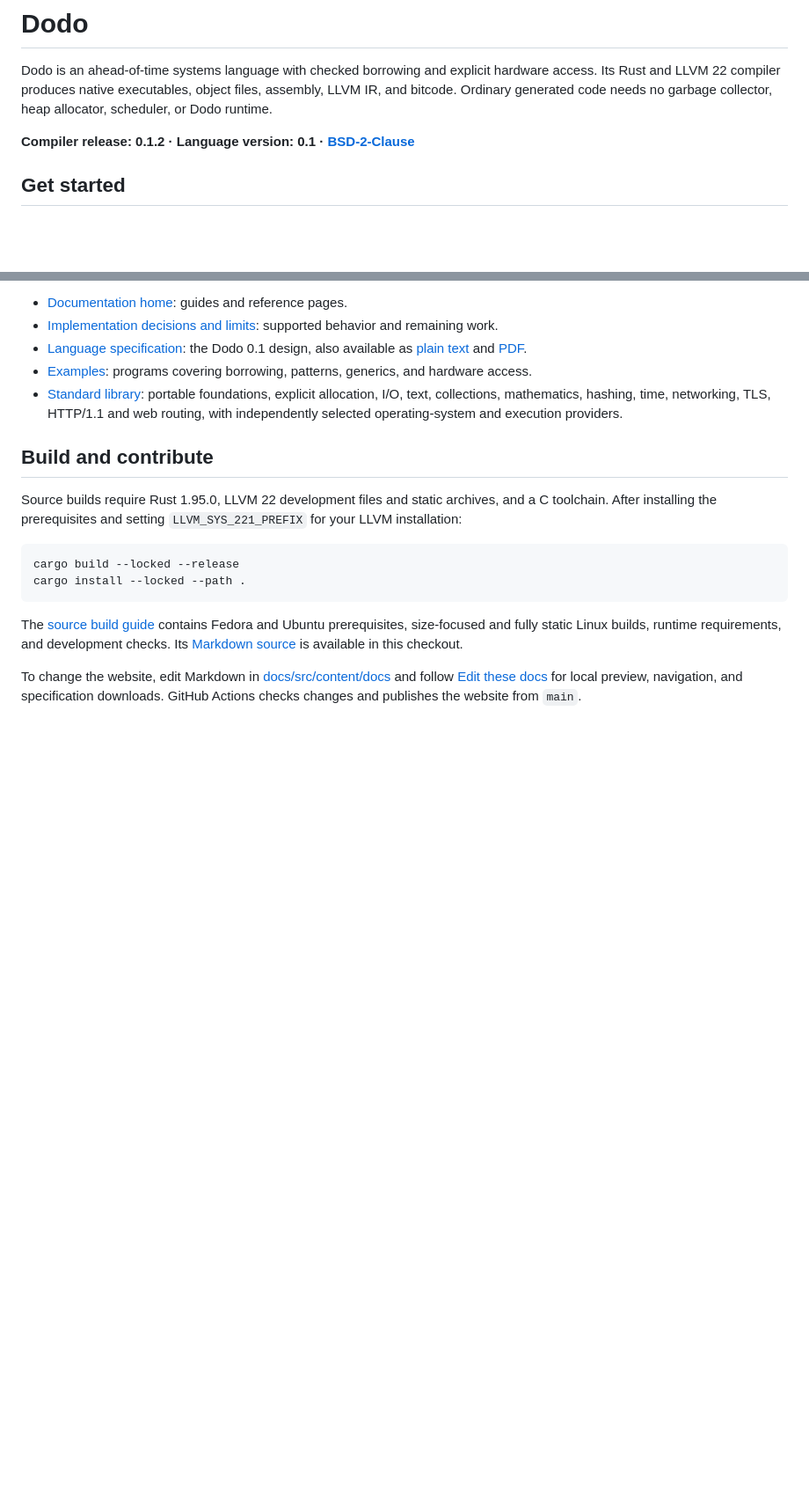
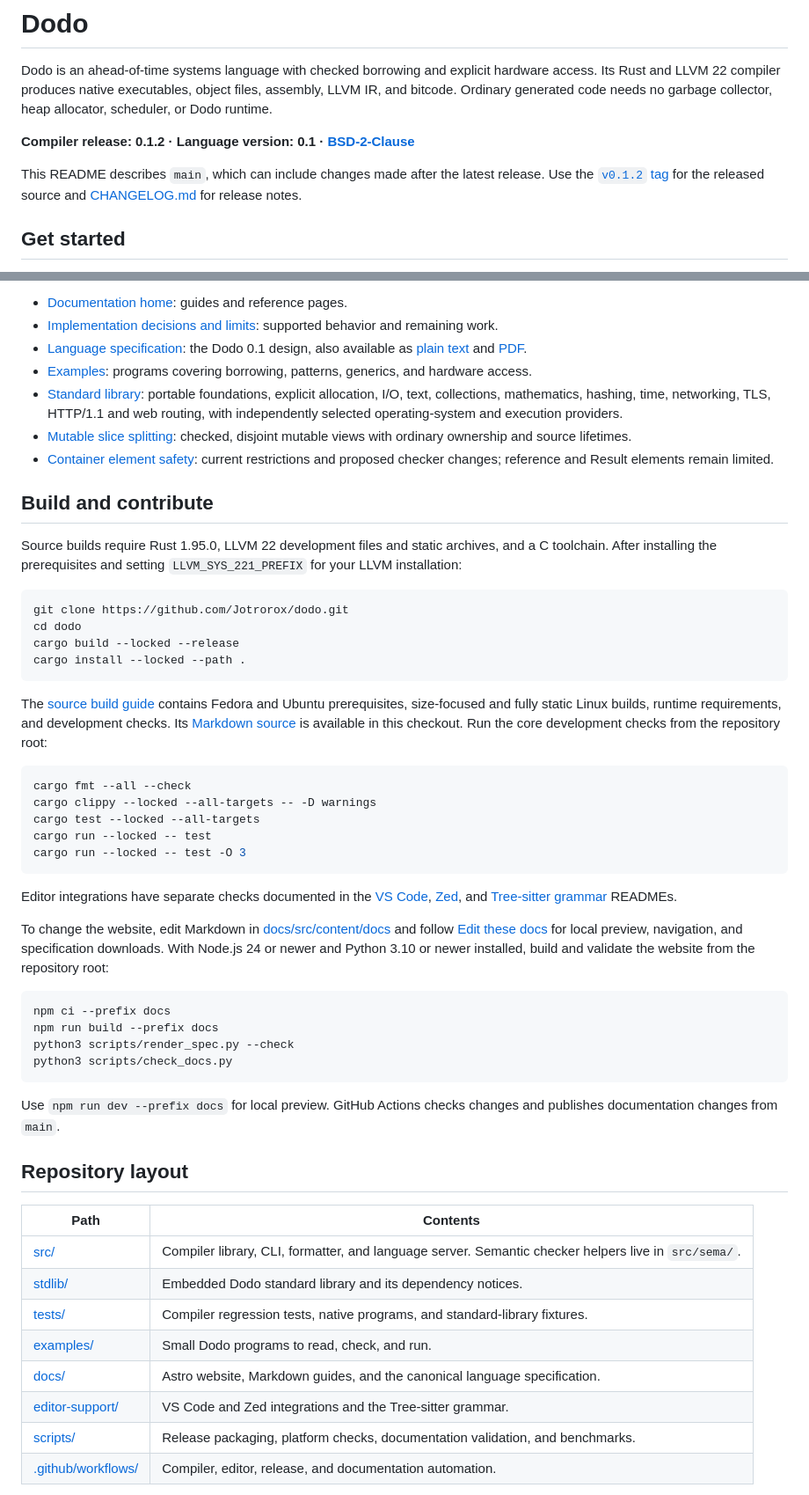
Before and after one commit to Jotrorox/dodo, a Markdown page: README.md, 2 parts joined by grey strips. Shown at 88% size. Rendered like a GitHub page; blank space fills up the shorter version.

Commit message:
Document repository layout, development checks, and cleanup

````diff
--- a/README.md
+++ b/README.md
@@ -6,6 +6,10 @@ object files, assembly, LLVM IR, and bitcode. Ordinary generated code needs no
 garbage collector, heap allocator, scheduler, or Dodo runtime.
 
 **Compiler release: 0.1.2 · Language version: 0.1 · [BSD-2-Clause](LICENSE)**
+
+This README describes `main`, which can include changes made after the latest
+release. Use the [`v0.1.2` tag](https://github.com/Jotrorox/dodo/tree/v0.1.2) for
+the released source and [CHANGELOG.md](CHANGELOG.md) for release notes.
 
 ## Get started
 
@@ -96,6 +100,8 @@ and conservative borrow checking are documented alongside the specification.
 - [Language specification](https://jotrorox.github.io/dodo/language-spec-0.1/): the Dodo 0.1 design, also available as [plain text](https://jotrorox.github.io/dodo/downloads/language-spec-0.1.txt) and [PDF](https://jotrorox.github.io/dodo/downloads/language-spec-0.1.pdf).
 - [Examples](examples): programs covering borrowing, patterns, generics, and hardware access.
 - [Standard library](https://jotrorox.github.io/dodo/standard-library/): portable foundations, explicit allocation, I/O, text, collections, mathematics, hashing, time, networking, TLS, HTTP/1.1 and web routing, with independently selected operating-system and execution providers.
+- [Mutable slice splitting](docs/src/content/docs/slice-splitting.md): checked, disjoint mutable views with ordinary ownership and source lifetimes.
+- [Container element safety](docs/src/content/docs/container-elements.md): current restrictions and proposed checker changes; reference and Result elements remain limited.
 
 ## Build and contribute
 
@@ -104,6 +110,8 @@ and a C toolchain. After installing the prerequisites and setting
 `LLVM_SYS_221_PREFIX` for your LLVM installation:
 
 ```sh
+git clone https://github.com/Jotrorox/dodo.git
+cd dodo
 cargo build --locked --release
 cargo install --locked --path .
 ```
@@ -112,10 +120,47 @@ The [source build guide](https://jotrorox.github.io/dodo/building-from-source/)
 contains Fedora and Ubuntu prerequisites, size-focused and fully static Linux
 builds, runtime requirements, and development checks. Its
 [Markdown source](docs/src/content/docs/building-from-source.md) is available in
-this checkout.
+this checkout. Run the core development checks from the repository root:
+
+```sh
+cargo fmt --all --check
+cargo clippy --locked --all-targets -- -D warnings
+cargo test --locked --all-targets
+cargo run --locked -- test
+cargo run --locked -- test -O 3
+```
+
+Editor integrations have separate checks documented in the
+[VS Code](editor-support/dodo-vscode/README.md),
+[Zed](editor-support/dodo-zed/README.md), and
+[Tree-sitter grammar](editor-support/tree-sitter-dodo/README.md) READMEs.
 
 To change the website, edit Markdown in
 [docs/src/content/docs](docs/src/content/docs) and follow
 [Edit these docs](https://jotrorox.github.io/dodo/contributing/) for local preview,
-navigation, and specification downloads. GitHub Actions checks changes and
-publishes the website from `main`.
+navigation, and specification downloads. With Node.js 24 or newer and Python
+3.10 or newer installed, build and validate the website from the repository root:
+
+```sh
+npm ci --prefix docs
+npm run build --prefix docs
+python3 scripts/render_spec.py --check
+python3 scripts/check_docs.py
+```
+
+Use `npm run dev --prefix docs` for local preview. GitHub Actions checks changes
+and publishes documentation changes from `main`.
+
+## Repository layout
+
+| Path | Contents |
+| --- | --- |
+| [src/](src) | Compiler library, CLI, formatter, and language server. Semantic checker helpers live in `src/sema/`. |
+| [stdlib/](stdlib) | Embedded Dodo standard library and its dependency notices. |
+| [tests/](tests) | Compiler regression tests, native programs, and standard-library fixtures. |
+| [examples/](examples) | Small Dodo programs to read, check, and run. |
+| [docs/](docs) | Astro website, Markdown guides, and the canonical language specification. |
+| [editor-support/](editor-support) | VS Code and Zed integrations and the Tree-sitter grammar. |
+| [scripts/](scripts) | Release packaging, platform checks, documentation validation, and benchmarks. |
+| [.github/workflows/](.github/workflows) | Compiler, editor, release, and documentation automation. |
+
````
Also changed, not shown: other parts of README.md (+41 -0 lines), 1 other file.
